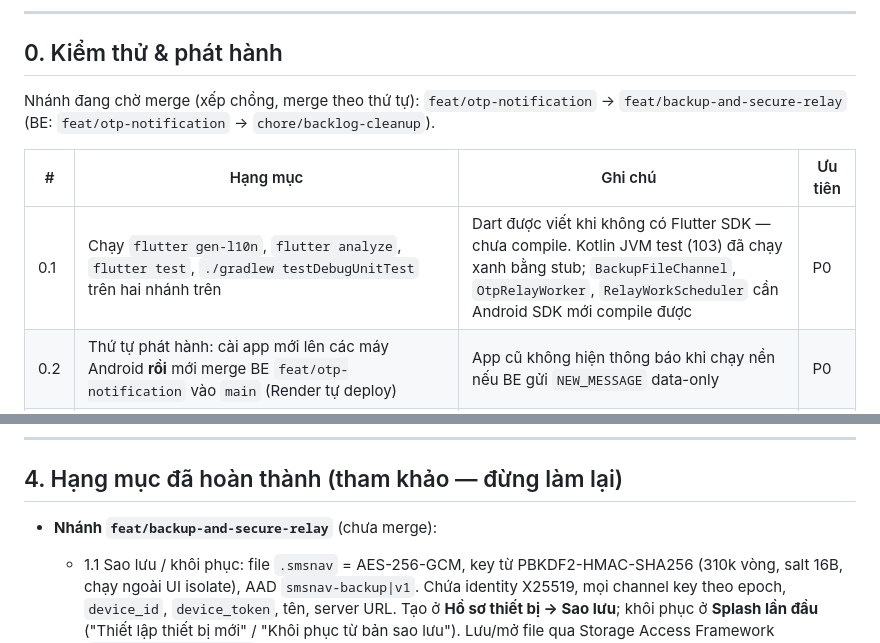
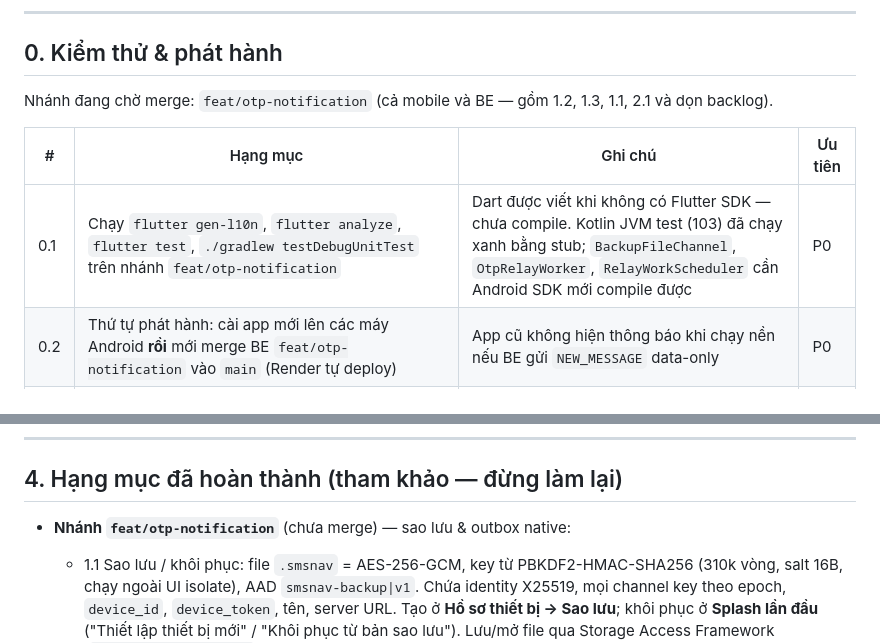
Before and after one commit to vubaochau-coder/sms_navigator, a Markdown page: BACKLOG.md, 2 parts joined by grey strips. Drawn GitHub-style.

Commit message:
docs(backlog): single branch feat/otp-notification
Co-Authored-By: Claude Opus 5.5 <noreply@anthropic.com>
Claude-Session: https://claude.ai/code/session_01YcLJsFbcEcHDCVoembArTz

```diff
--- a/BACKLOG.md
+++ b/BACKLOG.md
@@ -9,12 +9,11 @@
 
 ## 0. Kiểm thử & phát hành
 
-Nhánh đang chờ merge (xếp chồng, merge theo thứ tự):
-`feat/otp-notification` → `feat/backup-and-secure-relay` (BE: `feat/otp-notification` → `chore/backlog-cleanup`).
+Nhánh đang chờ merge: `feat/otp-notification` (cả mobile và BE — gồm 1.2, 1.3, 1.1, 2.1 và dọn backlog).
 
 | # | Hạng mục | Ghi chú | Ưu tiên |
 |---|---|---|---|
-| 0.1 | Chạy `flutter gen-l10n`, `flutter analyze`, `flutter test`, `./gradlew testDebugUnitTest` trên hai nhánh trên | Dart được viết khi không có Flutter SDK — chưa compile. Kotlin JVM test (103) đã chạy xanh bằng stub; `BackupFileChannel`, `OtpRelayWorker`, `RelayWorkScheduler` cần Android SDK mới compile được | P0 |
+| 0.1 | Chạy `flutter gen-l10n`, `flutter analyze`, `flutter test`, `./gradlew testDebugUnitTest` trên nhánh `feat/otp-notification` | Dart được viết khi không có Flutter SDK — chưa compile. Kotlin JVM test (103) đã chạy xanh bằng stub; `BackupFileChannel`, `OtpRelayWorker`, `RelayWorkScheduler` cần Android SDK mới compile được | P0 |
 | 0.2 | Thứ tự phát hành: cài app mới lên các máy Android **rồi** mới merge BE `feat/otp-notification` vào `main` (Render tự deploy) | App cũ không hiện thông báo khi chạy nền nếu BE gửi `NEW_MESSAGE` data-only | P0 |
 | 0.3 | Điền `ANDROID_CERT_SHA256` (debug + release + Play App Signing) trên Render; kiểm tra `adb shell pm get-app-links com.example.sms_navigator` | Thiếu → link `https://…/qr/<code>` không tự mở app | P0 |
 | 0.4 | Xác nhận Cloudflare Worker chuyển tiếp nguyên `/.well-known/*` và `/qr/*` (không redirect) | Repo Worker nằm ngoài dự án | P0 |
@@ -60,7 +59,7 @@ Nhánh đang chờ merge (xếp chồng, merge theo thứ tự):
 
 ## 4. Hạng mục đã hoàn thành (tham khảo — đừng làm lại)
 
-- **Nhánh `feat/backup-and-secure-relay`** (chưa merge):
+- **Nhánh `feat/otp-notification`** (chưa merge) — sao lưu & outbox native:
   - 1.1 Sao lưu / khôi phục: file `.smsnav` = AES-256-GCM, key từ PBKDF2-HMAC-SHA256 (310k vòng, salt 16B, chạy ngoài UI isolate), AAD `smsnav-backup|v1`. Chứa identity X25519, mọi channel key theo epoch, `device_id`, `device_token`, tên, server URL. Tạo ở **Hồ sơ thiết bị → Sao lưu**; khôi phục ở **Splash lần đầu** ("Thiết lập thiết bị mới" / "Khôi phục từ bản sao lưu"). Lưu/mở file qua Storage Access Framework (`BackupFileChannel.kt`, không thêm package, không cần quyền bộ nhớ). Ghi device token **sau cùng** khi khôi phục (bị kill giữa chừng → lần sau vẫn được mời khôi phục).
   - 2.1 SMS không còn nằm plaintext trong DB của WorkManager: text + sender vào outbox mã hoá của `RelayChannelStore`, worker chỉ nhận `outbox_id`; xoá khi job kết thúc, giữ khi retry; TTL 24h + giới hạn 200. Job do bản cũ enqueue vẫn chạy.
 - **Nhánh `feat/otp-notification`** (mobile + BE, chưa merge):
```
